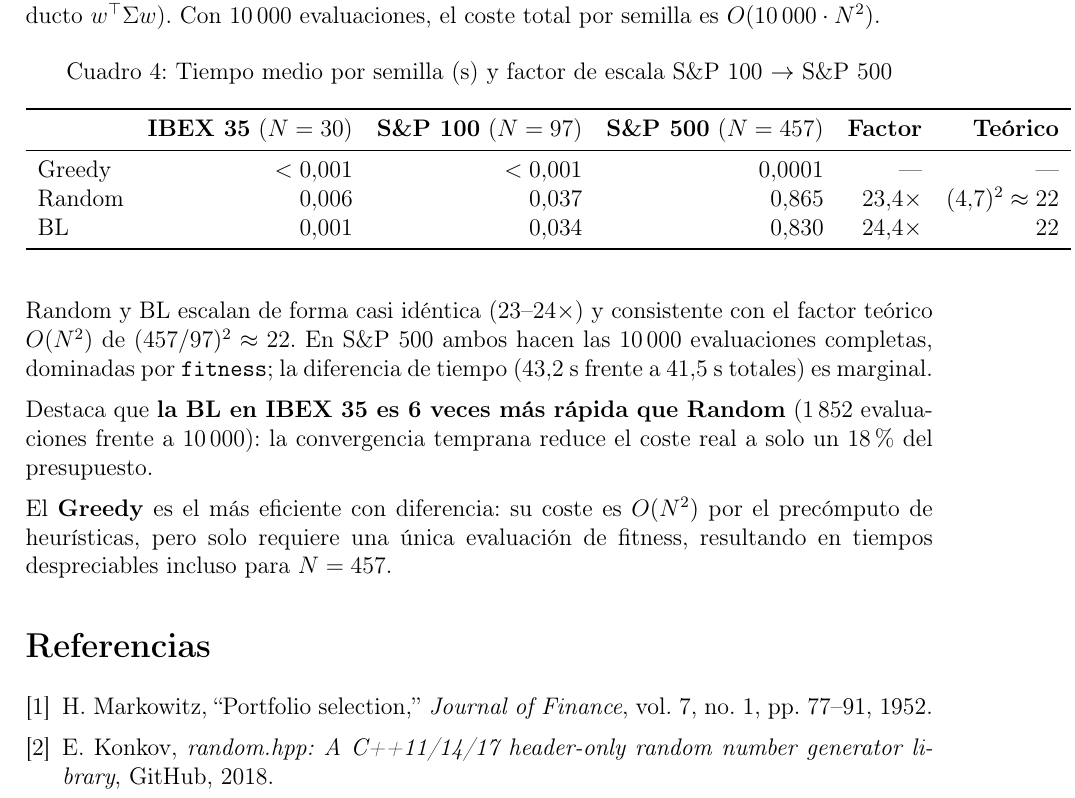
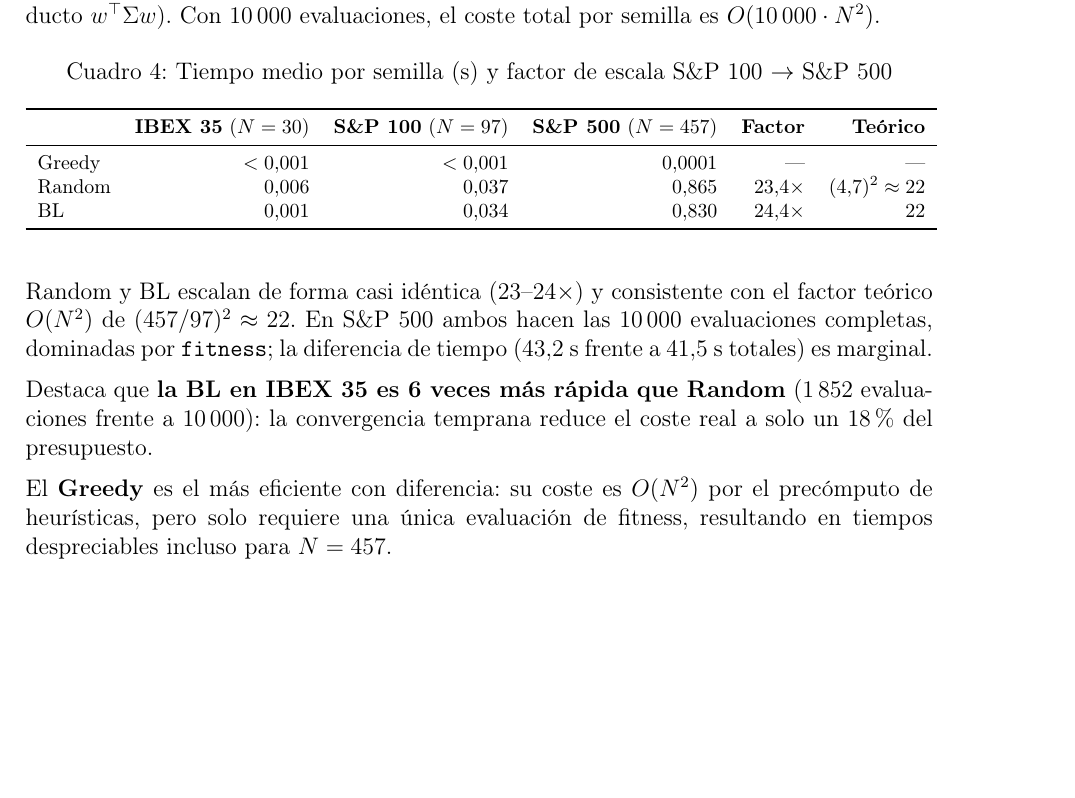
Before and after one commit to 0xjoseangel/portfolio, a LaTeX document (memoria.tex): part of page 12 of 12, cut so that both start at the same text, the shorter picture padded with empty space. Compiled offline with pdfLaTeX.

Commit message:
Update memoria.tex: add footnote size for table and remove unused bibliography

```diff
--- a/memoria.tex
+++ b/memoria.tex
@@ -546,6 +546,7 @@
 
 \begin{table}[H]
 \centering
+\footnotesize
 \caption{Tiempo medio por semilla (s) y factor de escala S\&P~100 $\to$ S\&P~500}
 \label{tab:tiempos}
 \begin{tabular}{lrrrrr}
@@ -578,12 +579,5 @@
 $N=457$.
 
 %-----------------------------------------------------------------------
-\begin{thebibliography}{9}
-\bibitem{markowitz1952} H.~Markowitz, ``Portfolio selection,''
-  \textit{Journal of Finance}, vol.~7, no.~1, pp.~77--91, 1952.
-
-\bibitem{random_hpp} E.~Konkov, \textit{random.hpp: A C++11/14/17 header-only
-  random number generator library}, GitHub, 2018.
-\end{thebibliography}
 
 \end{document}
```
Also changed, not shown: memoria.pdf.
